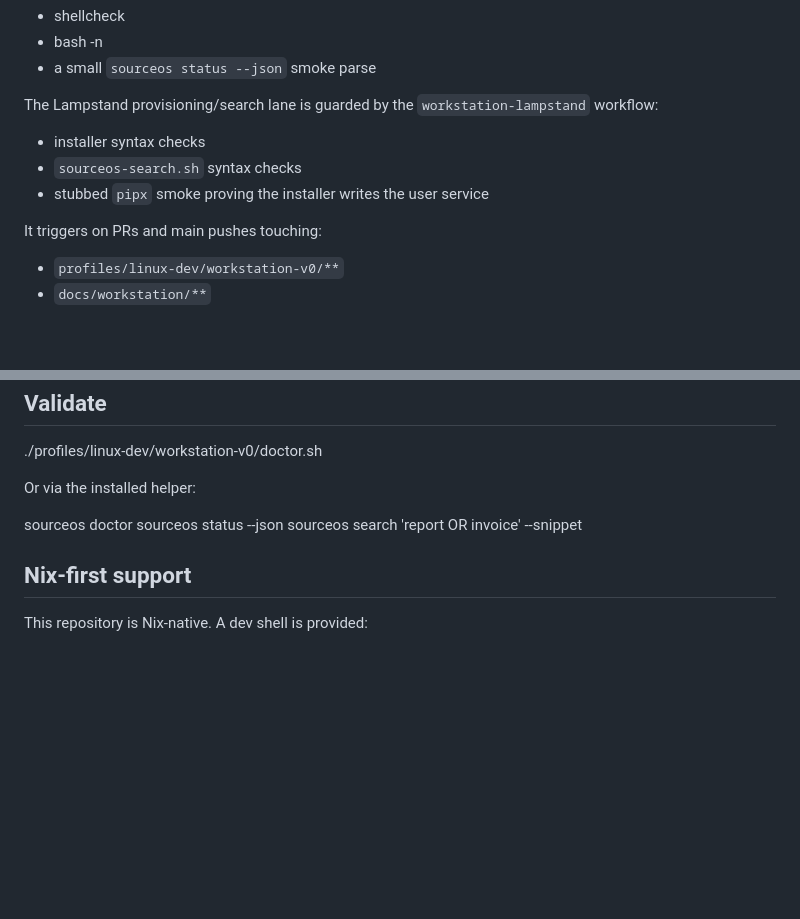
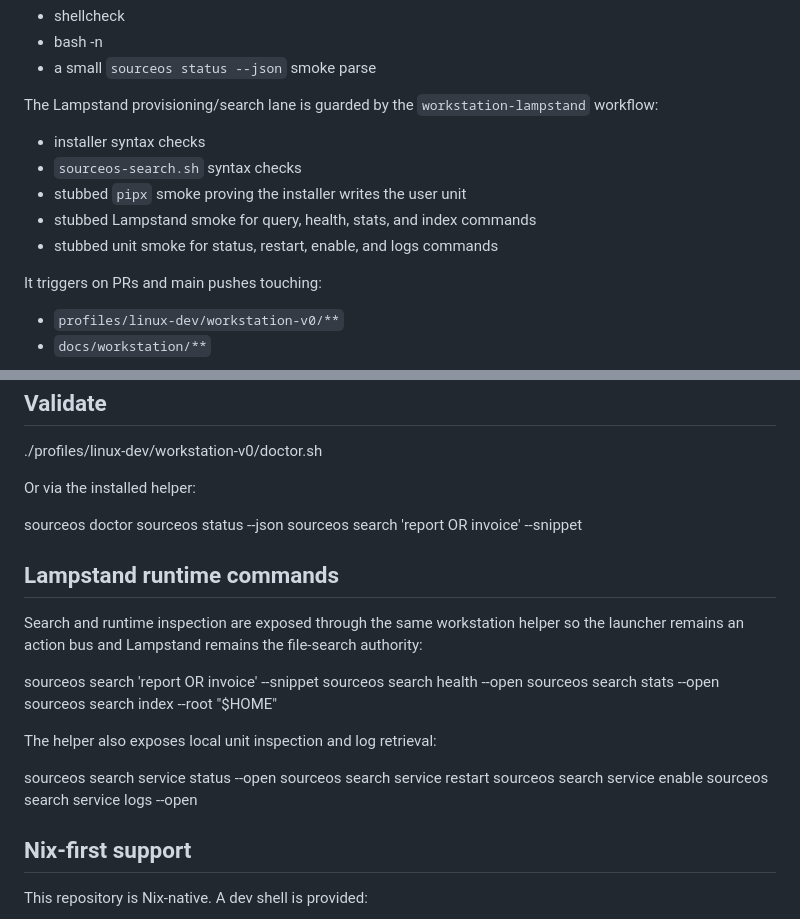
Before and after one commit to SociOS-Linux/source-os, a Markdown page: docs/workstation/README.md, 2 parts joined by grey strips. GitHub-like rendering; blank space fills up the shorter version.

Commit message:
docs(workstation): document Lampstand runtime commands

```diff
--- a/docs/workstation/README.md
+++ b/docs/workstation/README.md
@@ -24,7 +24,9 @@ Workstation scripts are guarded by the `workstation-scripts` GitHub Actions work
 The Lampstand provisioning/search lane is guarded by the `workstation-lampstand` workflow:
 - installer syntax checks
 - `sourceos-search.sh` syntax checks
-- stubbed `pipx` smoke proving the installer writes the user service
+- stubbed `pipx` smoke proving the installer writes the user unit
+- stubbed Lampstand smoke for query, health, stats, and index commands
+- stubbed unit smoke for status, restart, enable, and logs commands
 
 It triggers on PRs and main pushes touching:
 - `profiles/linux-dev/workstation-v0/**`
@@ -72,6 +74,22 @@ Or via the installed helper:
   sourceos status --json
   sourceos search 'report OR invoice' --snippet
 
+## Lampstand runtime commands
+
+Search and runtime inspection are exposed through the same workstation helper so the launcher remains an action bus and Lampstand remains the file-search authority:
+
+  sourceos search 'report OR invoice' --snippet
+  sourceos search health --open
+  sourceos search stats --open
+  sourceos search index --root "$HOME"
+
+The helper also exposes local unit inspection and log retrieval:
+
+  sourceos search service status --open
+  sourceos search service restart
+  sourceos search service enable
+  sourceos search service logs --open
+
 ## Nix-first support
 
 This repository is Nix-native. A dev shell is provided:
```
